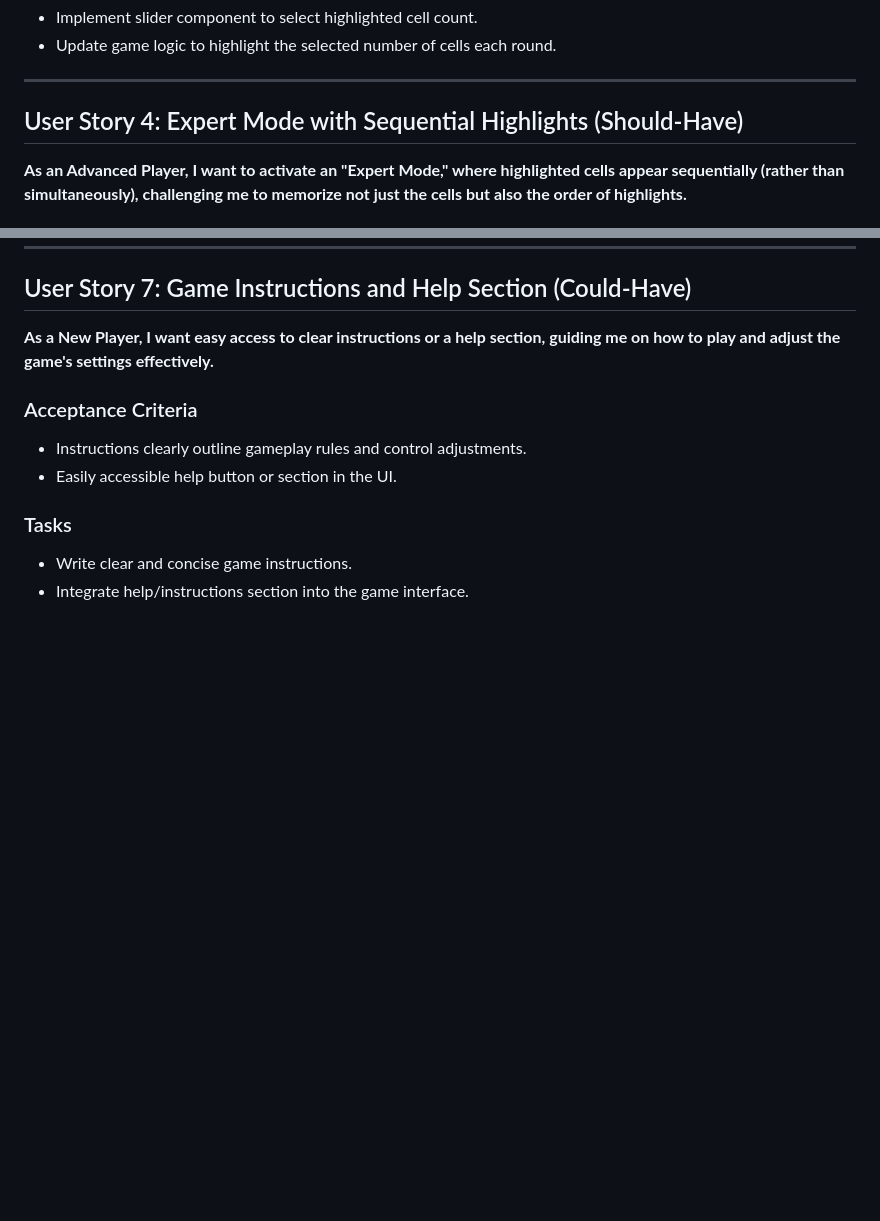
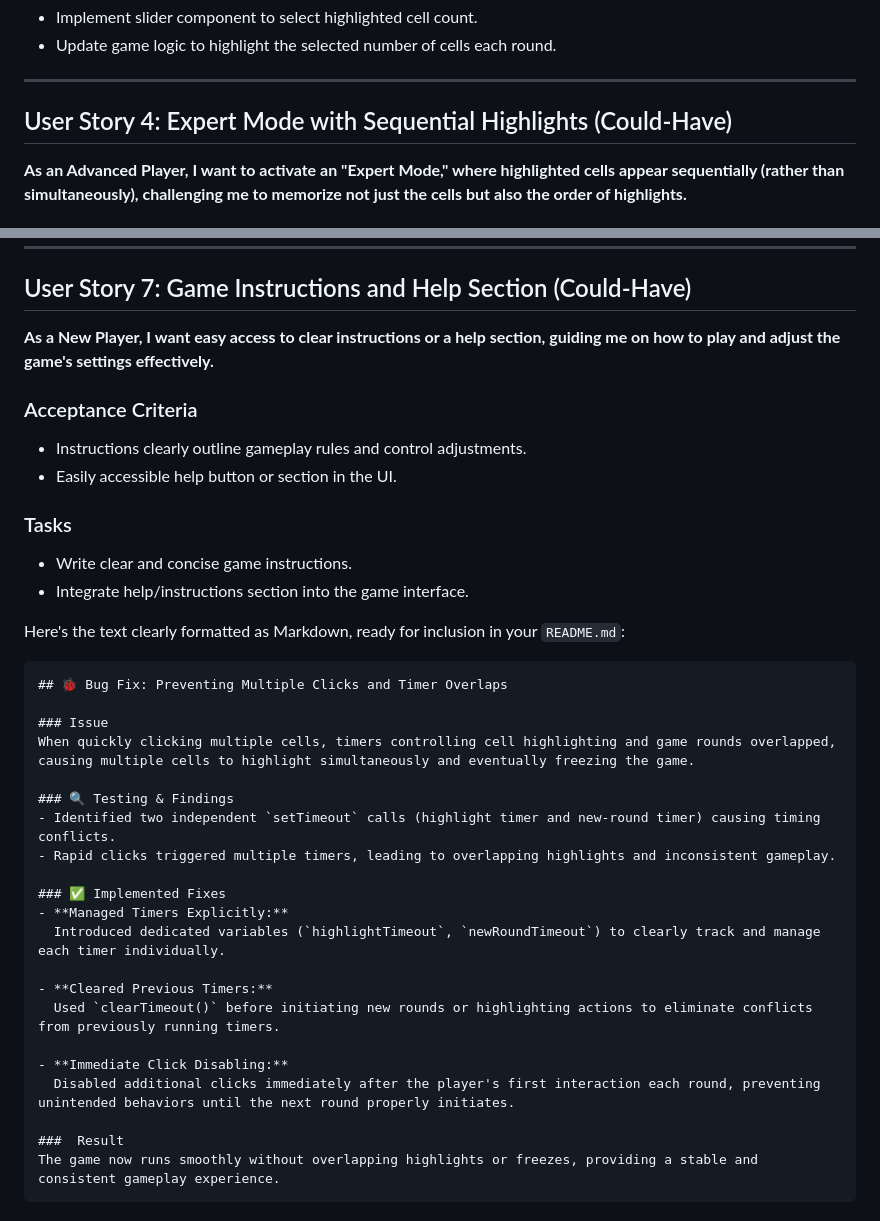
Before and after one commit to Oscar-Ivs/MemoryGame, a Markdown page: README.md, 2 parts joined by grey strips. Rendered like a GitHub page; blank space fills up the shorter version.

Commit message:
Added bug fix description to readme.md file

````diff
--- a/README.md
+++ b/README.md
@@ -65,7 +65,7 @@ This Memory Game combines simplicity with flexibility, ensuring it’s accessibl
 
 ---
 
-## User Story 4: Expert Mode with Sequential Highlights (Should-Have)
+## User Story 4: Expert Mode with Sequential Highlights (Could-Have)
 **As an Advanced Player, I want to activate an "Expert Mode," where highlighted cells appear sequentially (rather than simultaneously), challenging me to memorize not just the cells but also the order of highlights.**
 
 ### Acceptance Criteria
@@ -117,3 +117,29 @@ This Memory Game combines simplicity with flexibility, ensuring it’s accessibl
 ### Tasks
 - Write clear and concise game instructions.
 - Integrate help/instructions section into the game interface.
+
+Here's the text clearly formatted as Markdown, ready for inclusion in your `README.md`:
+
+```markdown
+## 🐞 Bug Fix: Preventing Multiple Clicks and Timer Overlaps
+
+### Issue
+When quickly clicking multiple cells, timers controlling cell highlighting and game rounds overlapped, causing multiple cells to highlight simultaneously and eventually freezing the game.
+
+### 🔍 Testing & Findings
+- Identified two independent `setTimeout` calls (highlight timer and new-round timer) causing timing conflicts.
+- Rapid clicks triggered multiple timers, leading to overlapping highlights and inconsistent gameplay.
+
+### ✅ Implemented Fixes
+- **Managed Timers Explicitly:**
+  Introduced dedicated variables (`highlightTimeout`, `newRoundTimeout`) to clearly track and manage each timer individually.
+
+- **Cleared Previous Timers:**
+  Used `clearTimeout()` before initiating new rounds or highlighting actions to eliminate conflicts from previously running timers.
+
+- **Immediate Click Disabling:**
+  Disabled additional clicks immediately after the player's first interaction each round, preventing unintended behaviors until the next round properly initiates.
+
+###  Result
+The game now runs smoothly without overlapping highlights or freezes, providing a stable and consistent gameplay experience.
+```
````
